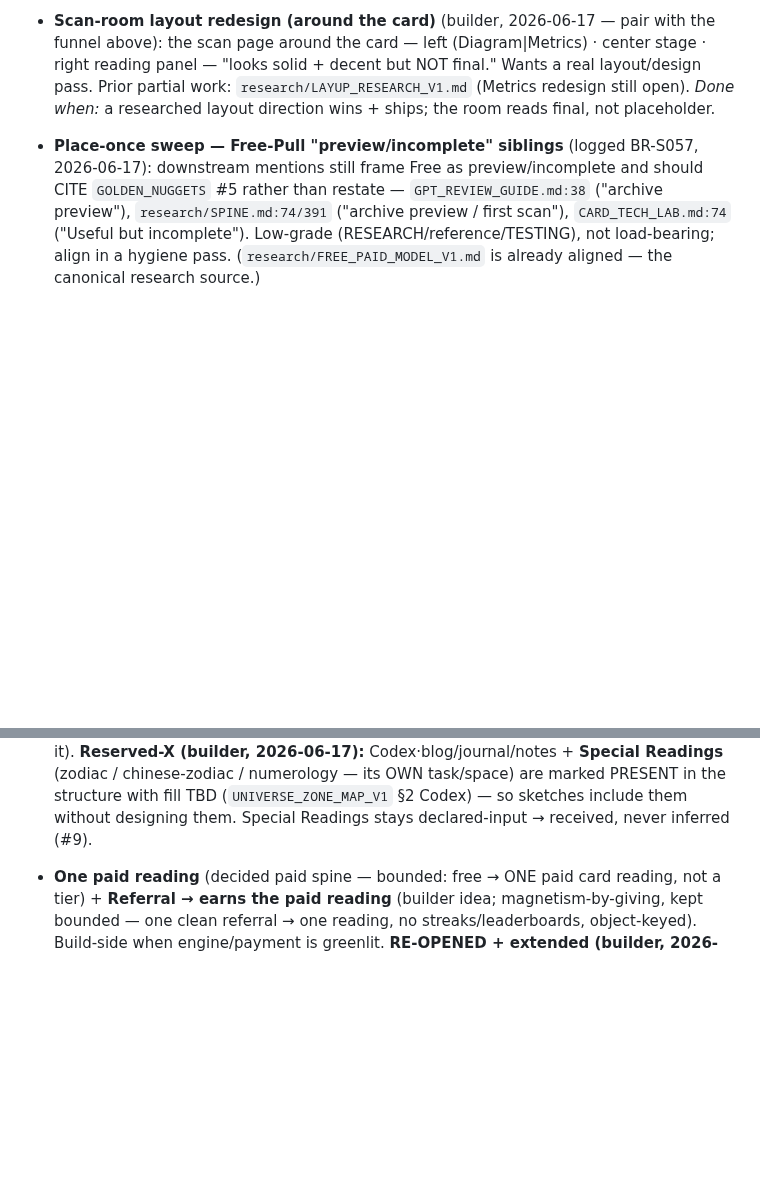
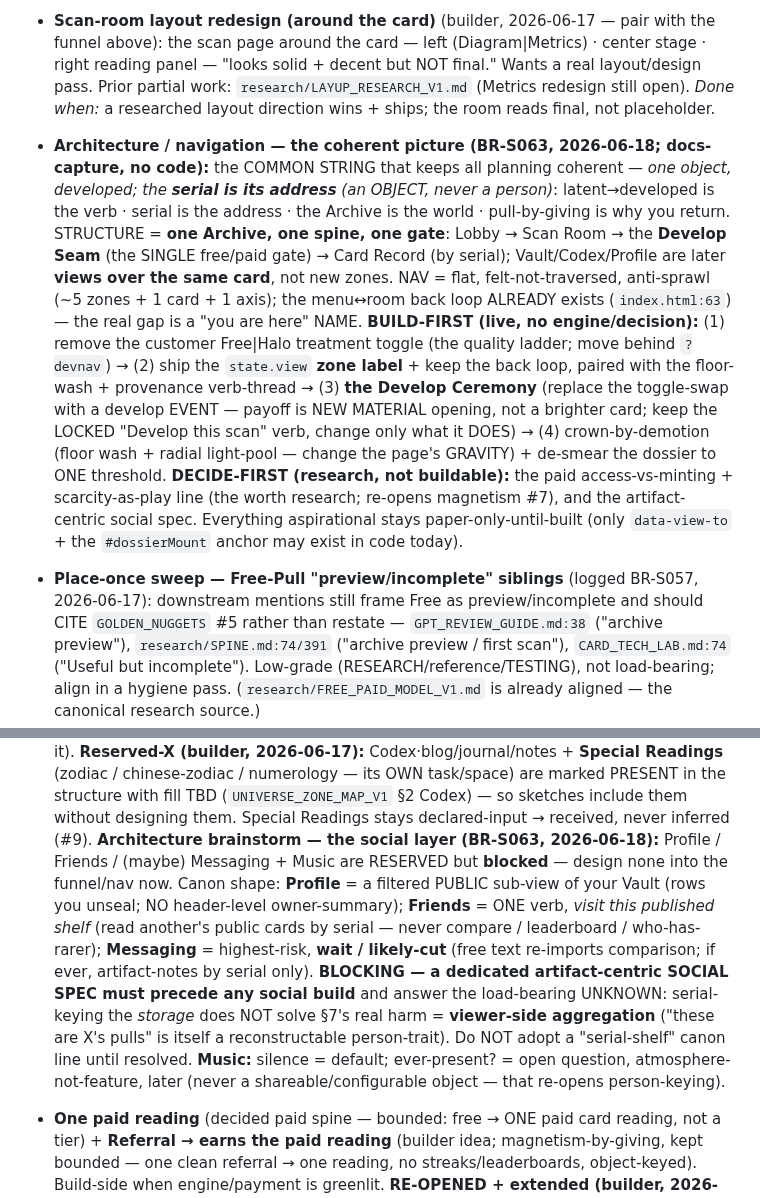
Before and after one commit to Nilsjouna999/blue-room-scan-room, a Markdown page: docs/TASK_QUEUE.md, 2 parts joined by grey strips. Drawn GitHub-style; blank space fills up the shorter version.

Commit message:
docs(architecture): capture nav/funnel/universe brainstorm outcome (BR-S063)
Multi-agent architecture pass — captured to Backlog (docs only, no code):
- COMMON STRING: one object, developed; the serial is its address (an object,
  never a person). The coherence test for every surface.
- STRUCTURE: one Archive, one spine, one gate (Lobby -> Scan Room -> Develop
  Seam -> Card Record); Vault/Codex/Profile are later VIEWS over the same card.
- NAV: flat, anti-sprawl; the menu<->room back loop already exists; the real
  gap is a "you are here" zone NAME (gated on removing the Free|Halo toggle).
- BUILD-FIRST (live): remove the treatment toggle -> zone label + back ->
  the Develop Ceremony (new material opens, keep the locked CTA verb) ->
  crown-by-demotion + de-smear the dossier to one threshold.
- DECIDE-FIRST (research): paid access-vs-minting + scarcity line; the social spec.
- SOCIAL layer (Profile/Friends/Messaging) + Music: RESERVED + BLOCKED on a
  dedicated artifact-centric social spec. Load-bearing unknown: serial-keying
  storage does NOT solve viewer-side aggregation ("these are X's pulls").

Co-Authored-By: Claude Opus 4.8 <noreply@anthropic.com>

```diff
--- a/docs/TASK_QUEUE.md
+++ b/docs/TASK_QUEUE.md
@@ -838,6 +838,22 @@ Last updated: 2026-06-15.
   NOT final." Wants a real layout/design pass. Prior partial work: `research/LAYUP_RESEARCH_V1.md` (Metrics
   redesign still open). *Done when:* a researched layout direction wins + ships; the room reads final, not
   placeholder.
+- **Architecture / navigation — the coherent picture (BR-S063, 2026-06-18; docs-capture, no code):** the COMMON
+  STRING that keeps all planning coherent — *one object, developed; the **serial is its address** (an OBJECT,
+  never a person)*: latent→developed is the verb · serial is the address · the Archive is the world ·
+  pull-by-giving is why you return. STRUCTURE = **one Archive, one spine, one gate**: Lobby → Scan Room → the
+  **Develop Seam** (the SINGLE free/paid gate) → Card Record (by serial); Vault/Codex/Profile are later **views
+  over the same card**, not new zones. NAV = flat, felt-not-traversed, anti-sprawl (~5 zones + 1 card + 1 axis);
+  the menu↔room back loop ALREADY exists (`index.html:63`) — the real gap is a "you are here" NAME.
+  **BUILD-FIRST (live, no engine/decision):** (1) remove the customer Free|Halo treatment toggle (the quality
+  ladder; move behind `?devnav`) → (2) ship the `state.view` **zone label** + keep the back loop, paired with the
+  floor-wash + provenance verb-thread → (3) **the Develop Ceremony** (replace the toggle-swap with a develop
+  EVENT — payoff is NEW MATERIAL opening, not a brighter card; keep the LOCKED "Develop this scan" verb, change
+  only what it DOES) → (4) crown-by-demotion (floor wash + radial light-pool — change the page's GRAVITY) +
+  de-smear the dossier to ONE threshold. **DECIDE-FIRST (research, not buildable):** the paid access-vs-minting +
+  scarcity-as-play line (the worth research; re-opens magnetism #7), and the artifact-centric social spec.
+  Everything aspirational stays paper-only-until-built (only `data-view-to` + the `#dossierMount` anchor may exist
+  in code today).
 - **Place-once sweep — Free-Pull "preview/incomplete" siblings** (logged BR-S057, 2026-06-17): downstream
   mentions still frame Free as preview/incomplete and should CITE `GOLDEN_NUGGETS` #5 rather than restate —
   `GPT_REVIEW_GUIDE.md:38` ("archive preview"), `research/SPINE.md:74/391` ("archive preview / first scan"),
@@ -869,6 +885,16 @@ Last updated: 2026-06-15.
   / numerology — its OWN task/space) are marked PRESENT in the structure with fill TBD (`UNIVERSE_ZONE_MAP_V1`
   §2 Codex) — so sketches include them without designing them. Special Readings stays declared-input → received,
   never inferred (#9).
+  **Architecture brainstorm — the social layer (BR-S063, 2026-06-18):** Profile / Friends / (maybe) Messaging +
+  Music are RESERVED but **blocked** — design none into the funnel/nav now. Canon shape: **Profile** = a filtered
+  PUBLIC sub-view of your Vault (rows you unseal; NO header-level owner-summary); **Friends** = ONE verb, *visit
+  this published shelf* (read another's public cards by serial — never compare / leaderboard / who-has-rarer);
+  **Messaging** = highest-risk, **wait / likely-cut** (free text re-imports comparison; if ever, artifact-notes by
+  serial only). **BLOCKING — a dedicated artifact-centric SOCIAL SPEC must precede any social build** and answer
+  the load-bearing UNKNOWN: serial-keying the *storage* does NOT solve §7's real harm = **viewer-side
+  aggregation** ("these are X's pulls" is itself a reconstructable person-trait). Do NOT adopt a "serial-shelf"
+  canon line until resolved. **Music:** silence = default; ever-present? = open question, atmosphere-not-feature,
+  later (never a shareable/configurable object — that re-opens person-keying).
 - **One paid reading** (decided paid spine — bounded: free → ONE paid card reading, not a tier) +
   **Referral → earns the paid reading** (builder idea; magnetism-by-giving, kept bounded — one clean
   referral → one reading, no streaks/leaderboards, object-keyed). Build-side when engine/payment is greenlit.
```
